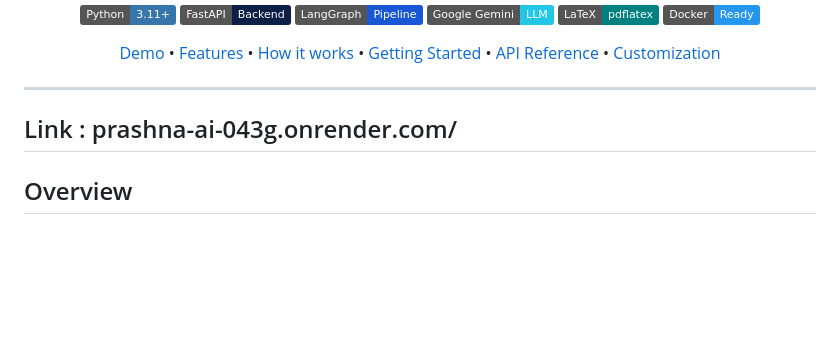
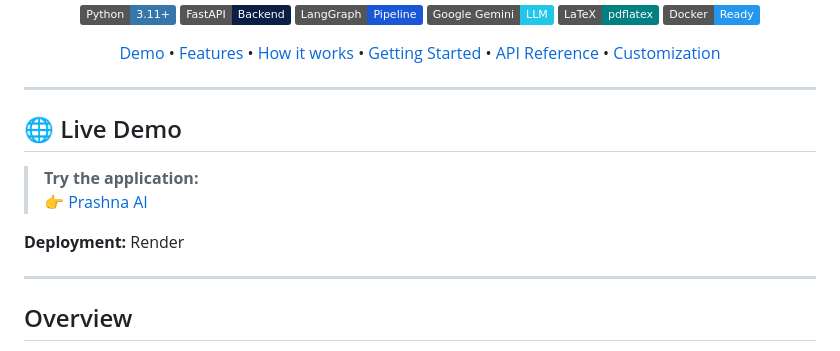
Before and after one commit to NEC0S/Prashna.ai, a Markdown page: README.md, the part around the change. Rendered like a GitHub page; badges without logos; blank space fills up the shorter version.

Commit message:
Update README with live demo and deployment details
Added a section for live demo and deployment information.

```diff
--- a/README.md
+++ b/README.md
@@ -24,8 +24,14 @@
 
 ---
 
+## 🌐 Live Demo
 
-## Link : prashna-ai-043g.onrender.com/
+> **Try the application:**
+> 👉 [Prashna AI](https://prashna-ai-043g.onrender.com/)
+
+**Deployment:** Render
+
+---
 
 ## Overview
 
```
